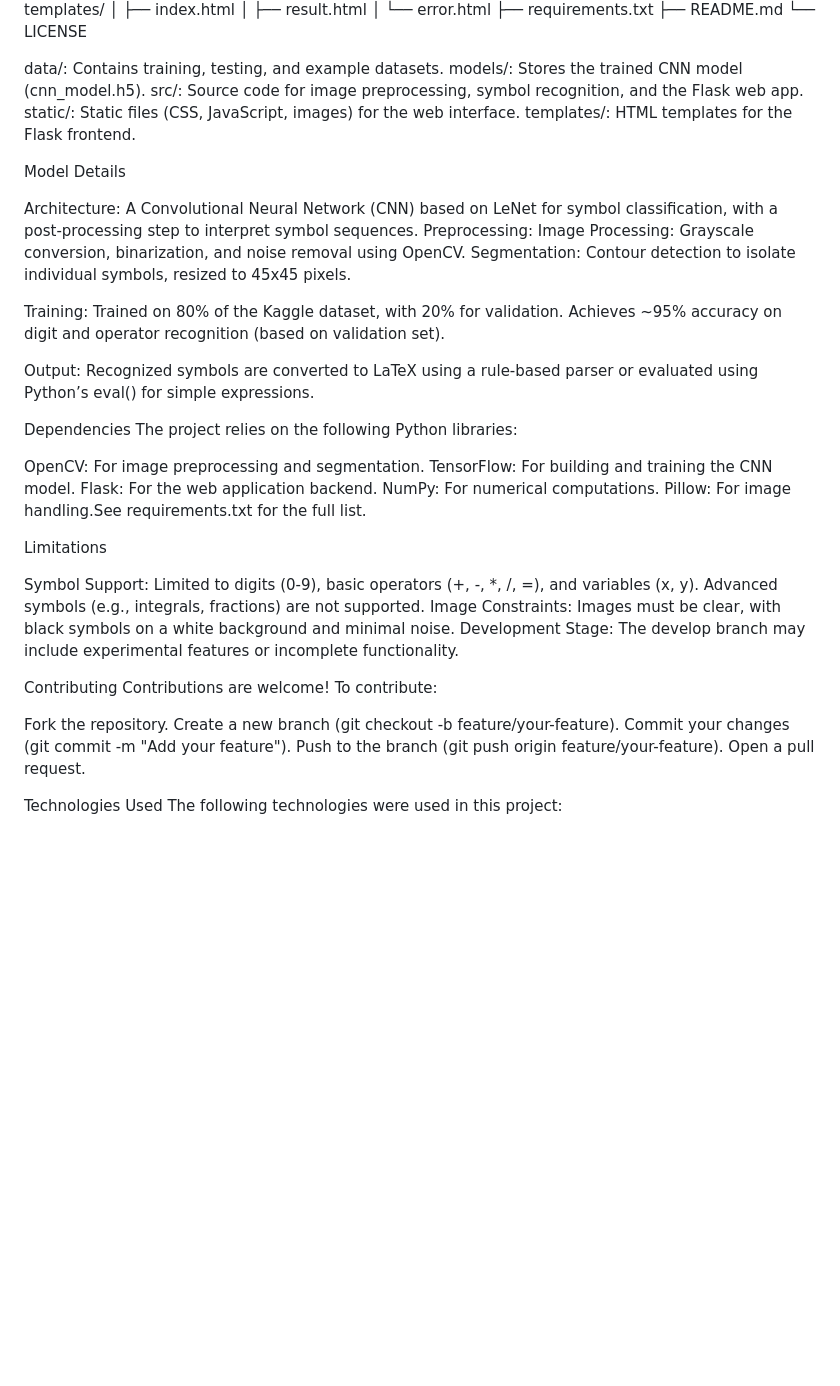
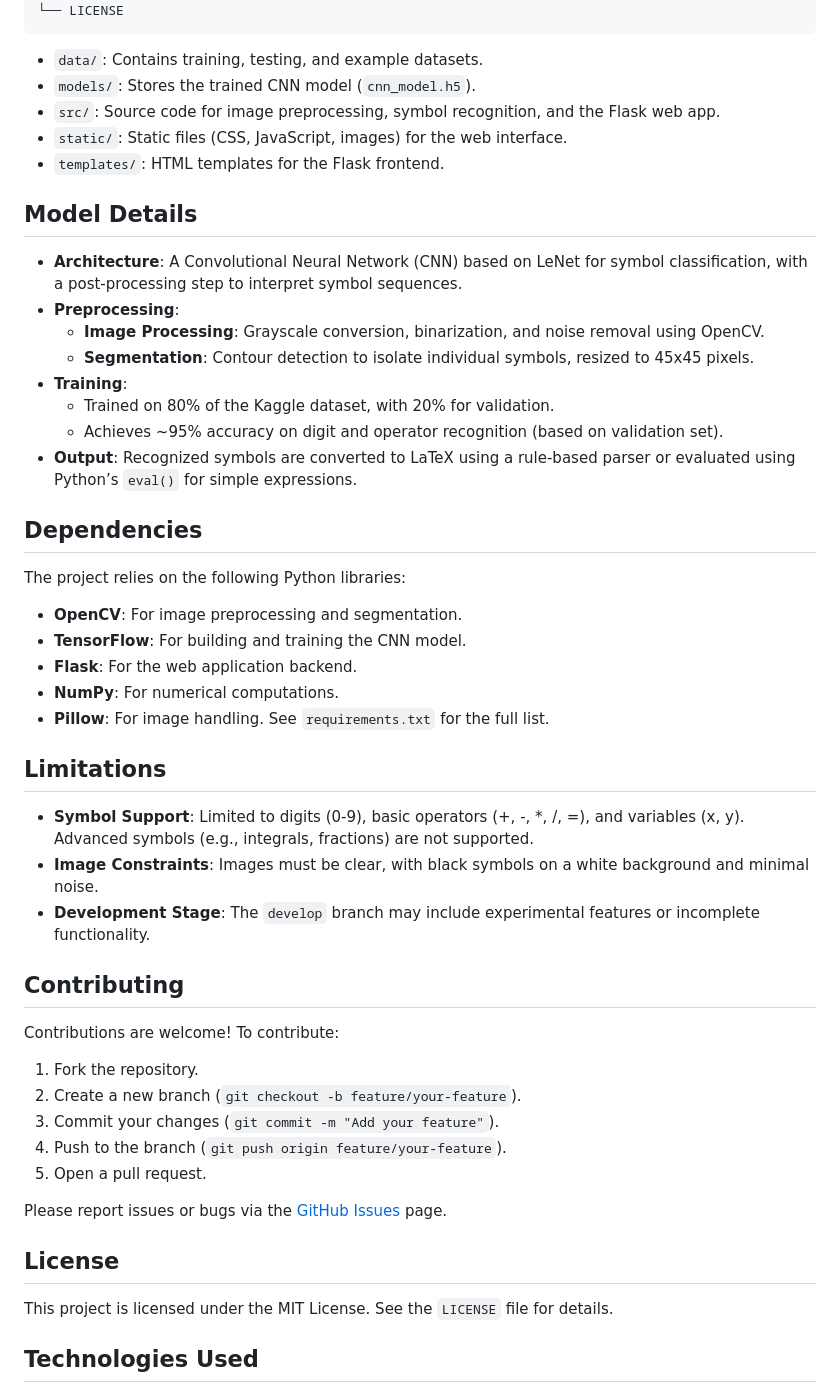
Before and after one commit to Basavask/image-math-hand-written-recong, a Markdown page: README.md, the part around the change printed below. Drawn GitHub-style; blank space fills up the shorter version.

````diff
--- a/README.md
+++ b/README.md
@@ -87,52 +80,50 @@ image-math-hand-written-recong/
 ├── requirements.txt
 ├── README.md
 └── LICENSE
+```
 
+- `data/`: Contains training, testing, and example datasets.
+- `models/`: Stores the trained CNN model (`cnn_model.h5`).
+- `src/`: Source code for image preprocessing, symbol recognition, and the Flask web app.
+- `static/`: Static files (CSS, JavaScript, images) for the web interface.
+- `templates/`: HTML templates for the Flask frontend.
 
-data/: Contains training, testing, and example datasets.
-models/: Stores the trained CNN model (cnn_model.h5).
-src/: Source code for image preprocessing, symbol recognition, and the Flask web app.
-static/: Static files (CSS, JavaScript, images) for the web interface.
-templates/: HTML templates for the Flask frontend.
+## Model Details
+- **Architecture**: A Convolutional Neural Network (CNN) based on LeNet for symbol classification, with a post-processing step to interpret symbol sequences.
+- **Preprocessing**:
+  - **Image Processing**: Grayscale conversion, binarization, and noise removal using OpenCV.
+  - **Segmentation**: Contour detection to isolate individual symbols, resized to 45x45 pixels.
+- **Training**:
+  - Trained on 80% of the Kaggle dataset, with 20% for validation.
+  - Achieves ~95% accuracy on digit and operator recognition (based on validation set).
+- **Output**: Recognized symbols are converted to LaTeX using a rule-based parser or evaluated using Python’s `eval()` for simple expressions.
 
-Model Details
+## Dependencies
+The project relies on the following Python libraries:
+- **OpenCV**: For image preprocessing and segmentation.
+- **TensorFlow**: For building and training the CNN model.
+- **Flask**: For the web application backend.
+- **NumPy**: For numerical computations.
+- **Pillow**: For image handling.
+See `requirements.txt` for the full list.
 
-Architecture: A Convolutional Neural Network (CNN) based on LeNet for symbol classification, with a post-processing step to interpret symbol sequences.
-Preprocessing:
-Image Processing: Grayscale conversion, binarization, and noise removal using OpenCV.
-Segmentation: Contour detection to isolate individual symbols, resized to 45x45 pixels.
+## Limitations
+- **Symbol Support**: Limited to digits (0-9), basic operators (+, -, *, /, =), and variables (x, y). Advanced symbols (e.g., integrals, fractions) are not supported.
+- **Image Constraints**: Images must be clear, with black symbols on a white background and minimal noise.
+- **Development Stage**: The `develop` branch may include experimental features or incomplete functionality.
 
+## Contributing
+Contributions are welcome! To contribute:
+1. Fork the repository.
+2. Create a new branch (`git checkout -b feature/your-feature`).
+3. Commit your changes (`git commit -m "Add your feature"`).
+4. Push to the branch (`git push origin feature/your-feature`).
+5. Open a pull request.
 
-Training:
-Trained on 80% of the Kaggle dataset, with 20% for validation.
-Achieves ~95% accuracy on digit and operator recognition (based on validation set).
+Please report issues or bugs via the [GitHub Issues](https://github.com/Basavask/image-math-hand-written-recong/issues) page.
 
+## License
+This project is licensed under the MIT License. See the `LICENSE` file for details.
 
-Output: Recognized symbols are converted to LaTeX using a rule-based parser or evaluated using Python’s eval() for simple expressions.
-
-Dependencies
-The project relies on the following Python libraries:
-
-OpenCV: For image preprocessing and segmentation.
-TensorFlow: For building and training the CNN model.
-Flask: For the web application backend.
-NumPy: For numerical computations.
-Pillow: For image handling.See requirements.txt for the full list.
-
-Limitations
-
-Symbol Support: Limited to digits (0-9), basic operators (+, -, *, /, =), and variables (x, y). Advanced symbols (e.g., integrals, fractions) are not supported.
-Image Constraints: Images must be clear, with black symbols on a white background and minimal noise.
-Development Stage: The develop branch may include experimental features or incomplete functionality.
-
-Contributing
-Contributions are welcome! To contribute:
-
-Fork the repository.
-Create a new branch (git checkout -b feature/your-feature).
-Commit your changes (git commit -m "Add your feature").
-Push to the branch (git push origin feature/your-feature).
-Open a pull request.
-
-Technologies Used
+## Technologies Used
 The following technologies were used in this project:
````
Also changed, not shown: other parts of README.md (+63 -65 lines).
